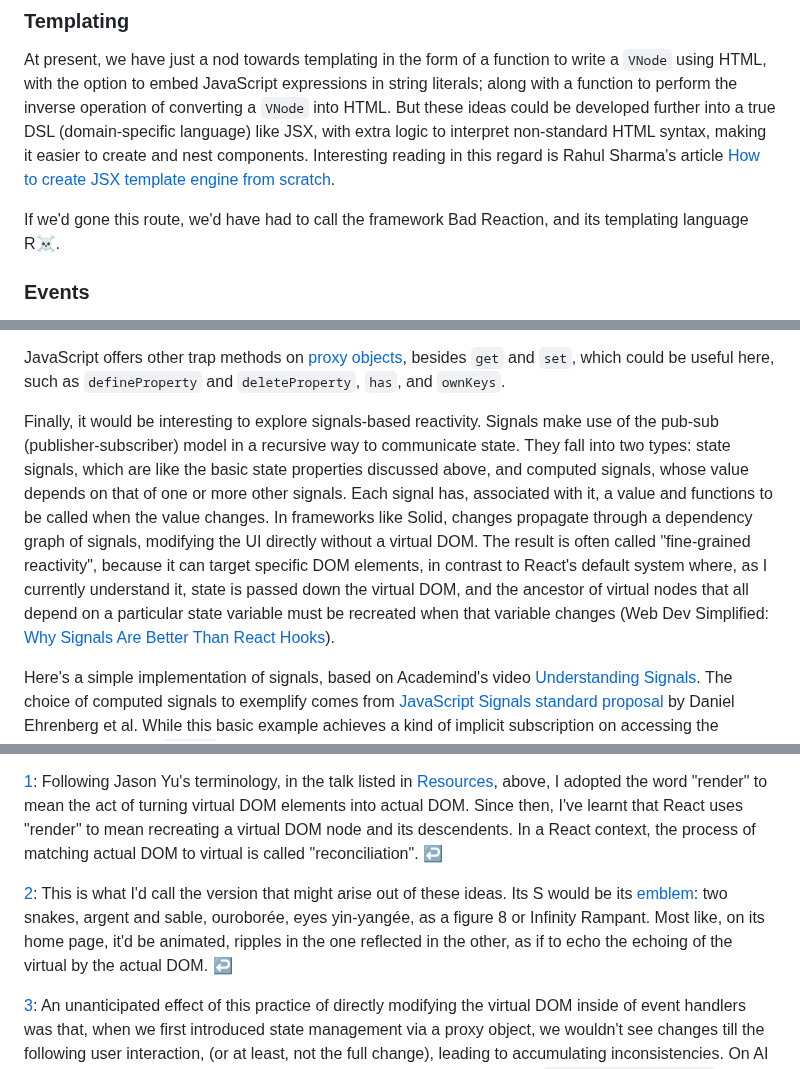
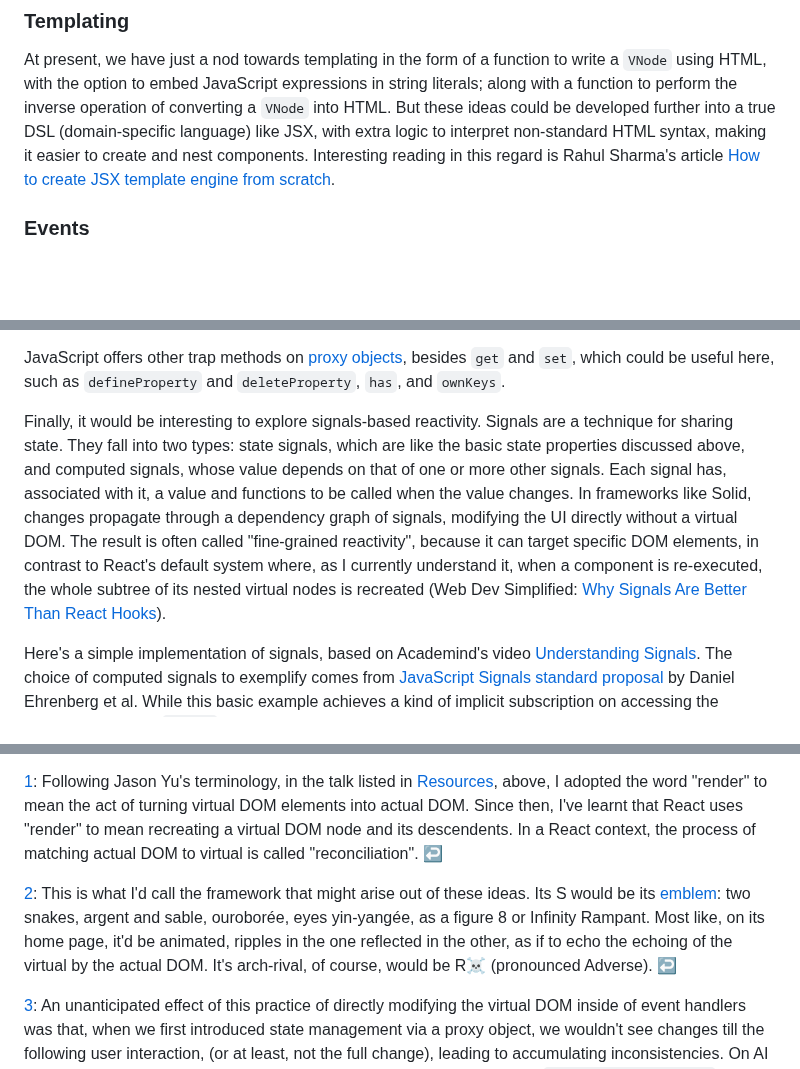
Before and after one commit to pjtunstall/overreact, a Markdown page: readme.md, 3 parts joined by grey strips. GitHub-like rendering; blank space fills up the shorter version.

Commit message:
tinkering with README description of signals

```diff
--- a/readme.md
+++ b/readme.md
@@ -406,8 +406,6 @@ The key players in our framework are `VNode`s and the tree they belong to. A mor
 
 At present, we have just a nod towards templating in the form of a function to write a `VNode` using HTML, with the option to embed JavaScript expressions in string literals; along with a function to perform the inverse operation of converting a `VNode` into HTML. But these ideas could be developed further into a true DSL (domain-specific language) like JSX, with extra logic to interpret non-standard HTML syntax, making it easier to create and nest components. Interesting reading in this regard is Rahul Sharma's article [How to create JSX template engine from scratch](https://dev.to/devsmitra/how-to-create-the-app-using-jsx-without-react-k08).
 
-If we'd gone this route, we'd have had to call the framework Bad Reaction, and its templating language R☠.
-
 ### Events
 
 As yet, we only handle one event type per node, like the old `onchange`, `onclick` etc. property of Vanilla JS. More syntactic sugar could be added to simulate the way one can attach multiple event listeners to the same node for the same event type with `addEventListener`.
@@ -430,7 +428,7 @@ TodoMVC has a really simple state with just two properties. Our approach could b
 
 JavaScript offers other trap methods on [proxy objects](https://developer.mozilla.org/en-US/docs/Web/JavaScript/Reference/Global_Objects/Proxy/Proxy), besides `get` and `set`, which could be useful here, such as `defineProperty` and `deleteProperty`, `has`, and `ownKeys`.
 
-Finally, it would be interesting to explore signals-based reactivity. Signals make use of the pub-sub (publisher-subscriber) model in a recursive way to communicate state. They fall into two types: state signals, which are like the basic state properties discussed above, and computed signals, whose value depends on that of one or more other signals. Each signal has, associated with it, a value and functions to be called when the value changes. In frameworks like Solid, changes propagate through a dependency graph of signals, modifying the UI directly without a virtual DOM. The result is often called "fine-grained reactivity", because it can target specific DOM elements, in contrast to React's default system where, as I currently understand it, state is passed down the virtual DOM, and the ancestor of virtual nodes that all depend on a particular state variable must be recreated when that variable changes (Web Dev Simplified: [Why Signals Are Better Than React Hooks](https://www.youtube.com/watch?v=SO8lBVWF2Y8)).
+Finally, it would be interesting to explore signals-based reactivity. Signals are a technique for sharing state. They fall into two types: state signals, which are like the basic state properties discussed above, and computed signals, whose value depends on that of one or more other signals. Each signal has, associated with it, a value and functions to be called when the value changes. In frameworks like Solid, changes propagate through a dependency graph of signals, modifying the UI directly without a virtual DOM. The result is often called "fine-grained reactivity", because it can target specific DOM elements, in contrast to React's default system where, as I currently understand it, when a component is re-executed, the whole subtree of its nested virtual nodes is recreated (Web Dev Simplified: [Why Signals Are Better Than React Hooks](https://www.youtube.com/watch?v=SO8lBVWF2Y8)).
 
 Here's a simple implementation of signals, based on Academind's video [Understanding Signals](https://www.youtube.com/watch?v=t18Kzj9S8-M). The choice of computed signals to exemplify comes from [JavaScript Signals standard proposal](https://github.com/tc39/proposal-signals) by Daniel Ehrenberg et al. While this basic example achieves a kind of implicit subscription on accessing the observed value via `effect` (a nice feature associated with signals), it should ideally be refined with lazy evaluation on `get` and caching logic to support this.
 
@@ -509,6 +507,6 @@ Ratiu5 offers an introduction to the idea of signals in [Implementing Signals fr
 
 <a id="f1" href="#ref-f1">1</a>: Following Jason Yu's terminology, in the talk listed in [Resources](#resources), above, I adopted the word "render" to mean the act of turning virtual DOM elements into actual DOM. Since then, I've learnt that React uses "render" to mean recreating a virtual DOM node and its descendents. In a React context, the process of matching actual DOM to virtual is called "reconciliation". [↩](#ref-f1)
 
-<a id="f2" href="#ref-f2">2</a>: This is what I'd call the version that might arise out of these ideas. Its S would be its [emblem](https://en.wikipedia.org/wiki/Blazon): two snakes, argent and sable, ouroborée, eyes yin-yangée, as a figure 8 or Infinity Rampant. Most like, on its home page, it'd be animated, ripples in the one reflected in the other, as if to echo the echoing of the virtual by the actual DOM. [↩](#ref-f2)
+<a id="f2" href="#ref-f2">2</a>: This is what I'd call the framework that might arise out of these ideas. Its S would be its [emblem](https://en.wikipedia.org/wiki/Blazon): two snakes, argent and sable, ouroborée, eyes yin-yangée, as a figure 8 or Infinity Rampant. Most like, on its home page, it'd be animated, ripples in the one reflected in the other, as if to echo the echoing of the virtual by the actual DOM. It's arch-rival, of course, would be R☠ (pronounced Adverse). [↩](#ref-f2)
 
 <a id="f3" href="#ref-f3">3</a>: An unanticipated effect of this practice of directly modifying the virtual DOM inside of event handlers was that, when we first introduced state management via a proxy object, we wouldn't see changes till the following user interaction, (or at least, not the full change), leading to accumulating inconsistencies. On AI advice, we placed the update function, with its diff and reconciliation, in a `requestAnimationFrame` callback, and that worked, but it wasn't till much later that we discovered the reason. It turns out that proxy traps are called synchronously! (I'd assumed they were asynchronous.) This meant that, if an event handler modified a state variable, the actual DOM would be updated immediately, so any changes the event handler then made to the virtual DOM would happen too late. [↩](#ref-f3)
```
